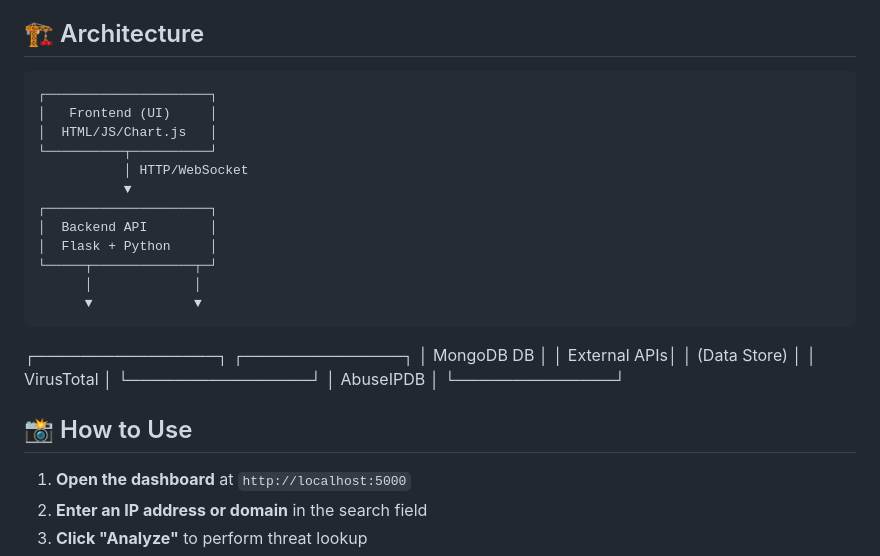
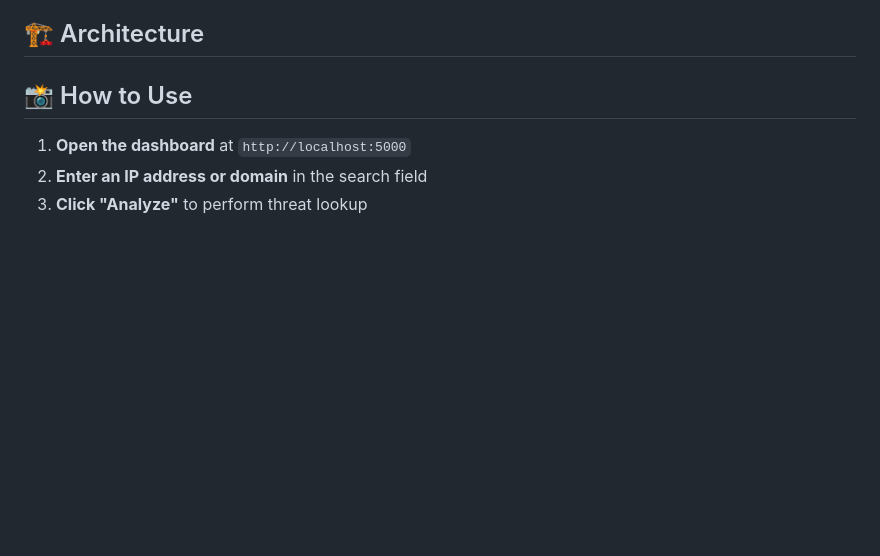
Before and after one commit to SamratSawant/elevate_labs_cybersecurity_internship_projects, a Markdown page: project_1/README.md, the part around the change. Drawn GitHub-style; blank space fills up the shorter version.

```diff
--- a/project_1/README.md
+++ b/project_1/README.md
@@ -117,23 +117,6 @@ cd cti-threat-intelligence-dashboard
 
 ## 🏗️ Architecture
 
-    ┌─────────────────────┐
-    │   Frontend (UI)     │
-    │  HTML/JS/Chart.js   │
-    └──────────┬──────────┘
-               │ HTTP/WebSocket
-               ▼
-    ┌─────────────────────┐
-    │  Backend API        │
-    │  Flask + Python     │
-    └─────┬─────────────┬─┘
-          │             │
-          ▼             ▼
- ┌────────────────┐  ┌──────────────┐
- │  MongoDB DB    │  │ External APIs│
- │  (Data Store)  │  │ VirusTotal   │
- └────────────────┘  │ AbuseIPDB    │
-                     └──────────────┘
 
 
 ## 📸 How to Use
```
